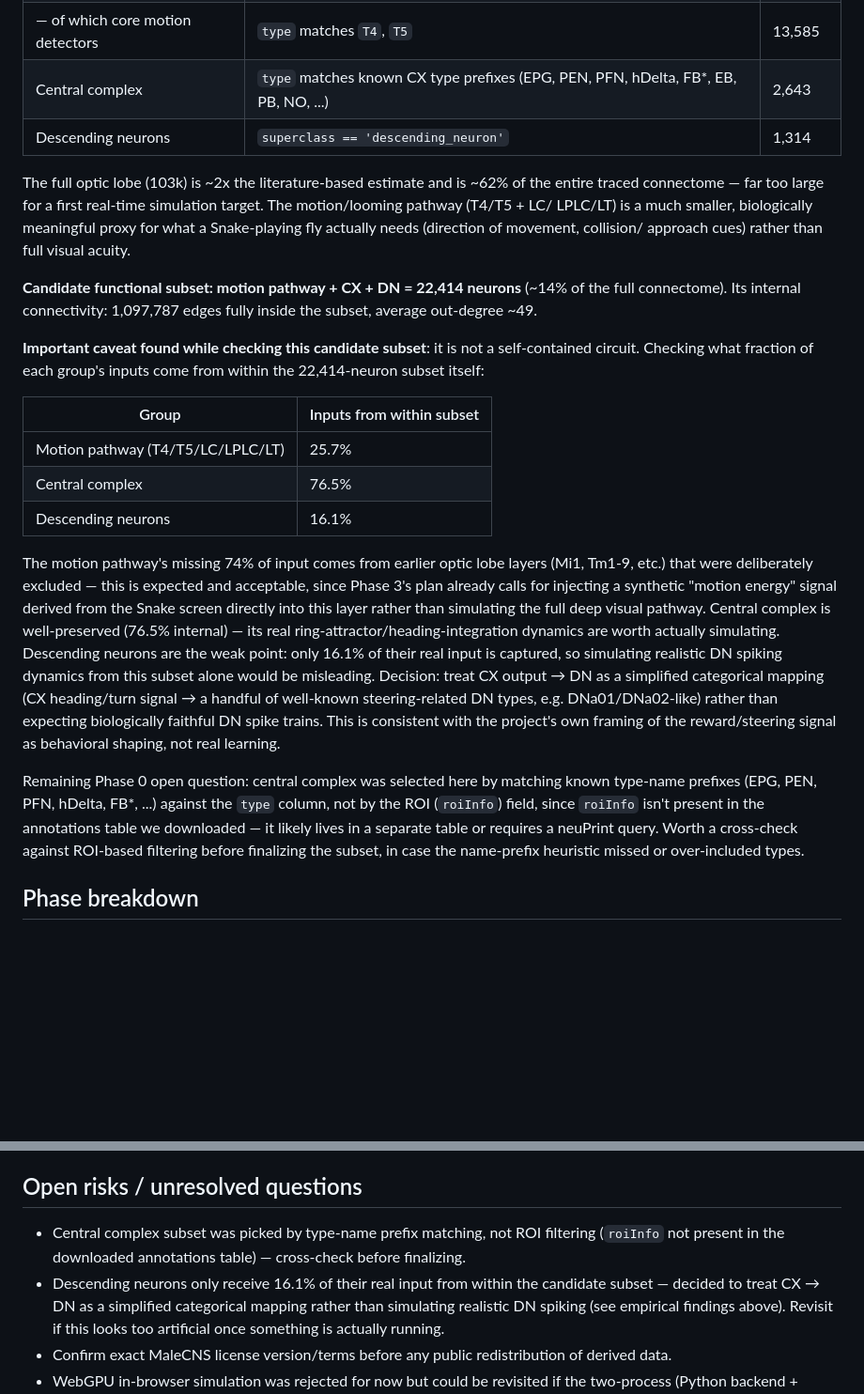
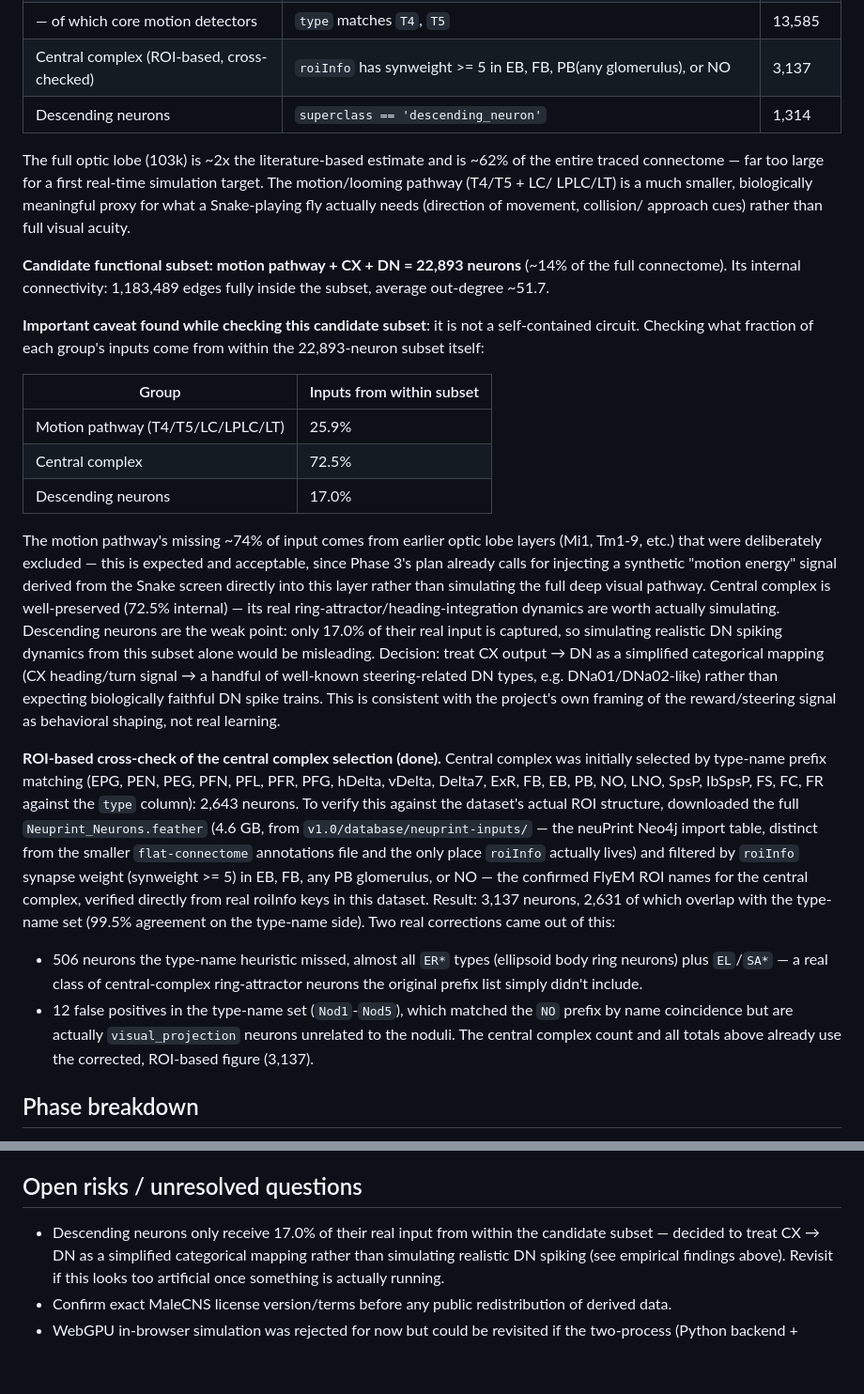
Before and after one commit to ozanulassivaci/fly-brain-playing-snake-game, a Markdown page: docs/architecture-plan.md, 2 parts joined by grey strips. Shown at 94% size. Rendered like a GitHub page; blank space fills up the shorter version.

Commit message:
docs: cross-check central complex selection against real ROI data
Downloaded the full Neuprint_Neurons.feather (the only place roiInfo
actually lives, distinct from the smaller flat-connectome annotations
table) and filtered by real EB/FB/PB/NO synapse weights instead of
relying only on type-name prefix matching.

ROI-based filtering found 3,137 central complex neurons versus 2,643
from the type-name heuristic, with 99.5% agreement between the two.
The heuristic had missed ~500 ellipsoid body ring neurons (ER*/EL/SA*
types) and included 12 false positives (Nod1-5, actually visual
projection neurons that coincidentally matched the "NO" prefix).

Candidate functional subset is now 22,893 neurons; connectivity ratios
are essentially unchanged from the earlier estimate.

Co-Authored-By: Claude Sonnet 5 <noreply@anthropic.com>

```diff
--- a/docs/architecture-plan.md
+++ b/docs/architecture-plan.md
@@ -151,7 +151,7 @@ neurons total — matches the project's stated 166,700 closely):
 | Optic lobe (all visual superclasses) | `superclass` in `{ol_intrinsic, ol_sensory, visual_projection, visual_centrifugal}` | 103,268 |
 | Motion/looming pathway only | `type` matches `T4`, `T5`, `LC*`, `LPLC*`, `LT*` | 18,457 |
 | — of which core motion detectors | `type` matches `T4`, `T5` | 13,585 |
-| Central complex | `type` matches known CX type prefixes (EPG, PEN, PFN, hDelta, FB*, EB, PB, NO, ...) | 2,643 |
+| Central complex (ROI-based, cross-checked) | `roiInfo` has synweight >= 5 in EB, FB, PB(any glomerulus), or NO | 3,137 |
 | Descending neurons | `superclass == 'descending_neuron'` | 1,314 |
 
 The full optic lobe (103k) is ~2x the literature-based estimate and is
@@ -161,28 +161,28 @@ LPLC/LT) is a much smaller, biologically meaningful proxy for what a
 Snake-playing fly actually needs (direction of movement, collision/
 approach cues) rather than full visual acuity.
 
-**Candidate functional subset: motion pathway + CX + DN = 22,414
+**Candidate functional subset: motion pathway + CX + DN = 22,893
 neurons** (~14% of the full connectome). Its internal connectivity:
-1,097,787 edges fully inside the subset, average out-degree ~49.
+1,183,489 edges fully inside the subset, average out-degree ~51.7.
 
 **Important caveat found while checking this candidate subset**: it is
 not a self-contained circuit. Checking what fraction of each group's
-inputs come from within the 22,414-neuron subset itself:
+inputs come from within the 22,893-neuron subset itself:
 
 | Group | Inputs from within subset |
 | --- | --- |
-| Motion pathway (T4/T5/LC/LPLC/LT) | 25.7% |
-| Central complex | 76.5% |
-| Descending neurons | 16.1% |
+| Motion pathway (T4/T5/LC/LPLC/LT) | 25.9% |
+| Central complex | 72.5% |
+| Descending neurons | 17.0% |
 
-The motion pathway's missing 74% of input comes from earlier optic lobe
-layers (Mi1, Tm1-9, etc.) that were deliberately excluded — this is
-expected and acceptable, since Phase 3's plan already calls for
+The motion pathway's missing ~74% of input comes from earlier optic
+lobe layers (Mi1, Tm1-9, etc.) that were deliberately excluded — this
+is expected and acceptable, since Phase 3's plan already calls for
 injecting a synthetic "motion energy" signal derived from the Snake
 screen directly into this layer rather than simulating the full deep
-visual pathway. Central complex is well-preserved (76.5% internal) —
+visual pathway. Central complex is well-preserved (72.5% internal) —
 its real ring-attractor/heading-integration dynamics are worth actually
-simulating. Descending neurons are the weak point: only 16.1% of their
+simulating. Descending neurons are the weak point: only 17.0% of their
 real input is captured, so simulating realistic DN spiking dynamics
 from this subset alone would be misleading. Decision: treat CX output →
 DN as a simplified categorical mapping (CX heading/turn signal → a
@@ -191,13 +191,30 @@ rather than expecting biologically faithful DN spike trains. This is
 consistent with the project's own framing of the reward/steering signal
 as behavioral shaping, not real learning.
 
-Remaining Phase 0 open question: central complex was selected here by
-matching known type-name prefixes (EPG, PEN, PFN, hDelta, FB*, ...)
-against the `type` column, not by the ROI (`roiInfo`) field, since
-`roiInfo` isn't present in the annotations table we downloaded — it
-likely lives in a separate table or requires a neuPrint query. Worth a
-cross-check against ROI-based filtering before finalizing the subset,
-in case the name-prefix heuristic missed or over-included types.
+**ROI-based cross-check of the central complex selection (done).**
+Central complex was initially selected by type-name prefix matching
+(EPG, PEN, PEG, PFN, PFL, PFR, PFG, hDelta, vDelta, Delta7, ExR, FB,
+EB, PB, NO, LNO, SpsP, IbSpsP, FS, FC, FR against the `type` column):
+2,643 neurons. To verify this against the dataset's actual ROI
+structure, downloaded the full `Neuprint_Neurons.feather` (4.6 GB,
+from `v1.0/database/neuprint-inputs/` — the neuPrint Neo4j import
+table, distinct from the smaller `flat-connectome` annotations file
+and the only place `roiInfo` actually lives) and filtered by `roiInfo`
+synapse weight (synweight >= 5) in EB, FB, any PB glomerulus, or NO —
+the confirmed FlyEM ROI names for the central complex, verified
+directly from real roiInfo keys in this dataset. Result: 3,137
+neurons, 2,631 of which overlap with the type-name set (99.5%
+agreement on the type-name side). Two real corrections came out of
+this:
+- 506 neurons the type-name heuristic missed, almost all `ER*` types
+  (ellipsoid body ring neurons) plus `EL`/`SA*` — a real class of
+  central-complex ring-attractor neurons the original prefix list
+  simply didn't include.
+- 12 false positives in the type-name set (`Nod1`-`Nod5`), which
+  matched the `NO` prefix by name coincidence but are actually
+  `visual_projection` neurons unrelated to the noduli.
+The central complex count and all totals above already use the
+corrected, ROI-based figure (3,137).
 
 ## Phase breakdown
 
@@ -230,10 +247,7 @@ Phase 1 scripted animation here.
 
 ## Open risks / unresolved questions
 
-- Central complex subset was picked by type-name prefix matching, not
-  ROI filtering (`roiInfo` not present in the downloaded annotations
-  table) — cross-check before finalizing.
-- Descending neurons only receive 16.1% of their real input from within
+- Descending neurons only receive 17.0% of their real input from within
   the candidate subset — decided to treat CX → DN as a simplified
   categorical mapping rather than simulating realistic DN spiking (see
   empirical findings above). Revisit if this looks too artificial once
```
